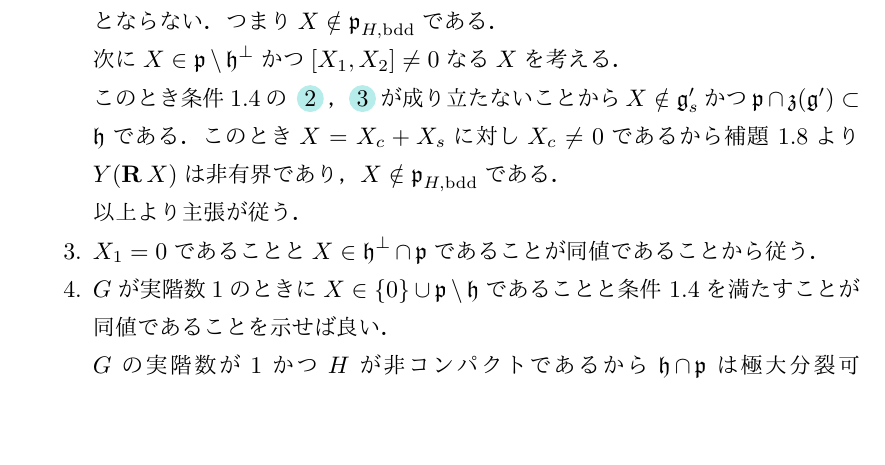
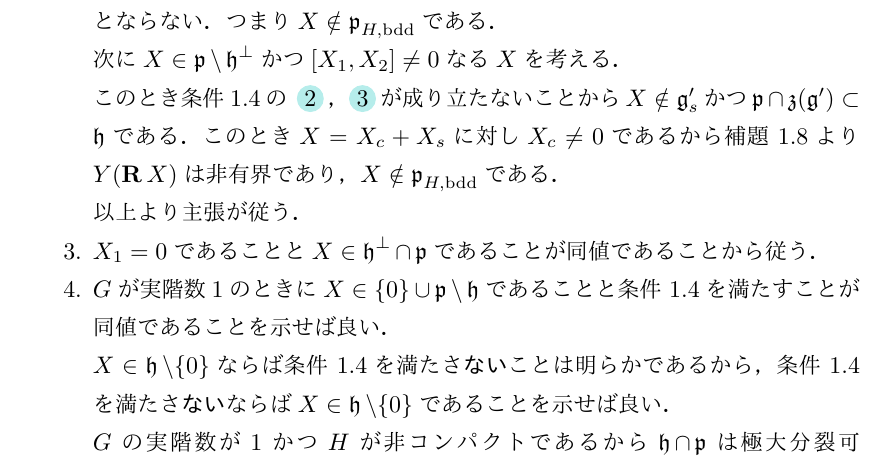
Before and after one commit to Okdenn/Master-Thesis, a LaTeX thesis (okuda-master-thesis/okuda-master-thesis.tex, which reads okuda-master-thesis/chap1.tex): part of page 9 of 35, cut so that both start at the same text, the shorter picture padded with empty space. The pictures show the PDF file okuda-master-thesis/okuda-master-thesis.pdf that the author committed with the source.

Commit message:
2022年 1月17日 月曜日 16時19分57秒 JST

```diff
--- a/okuda-master-thesis/chap1.tex
+++ b/okuda-master-thesis/chap1.tex
@@ -117,6 +117,8 @@
     以上より主張が従う．
   \item $X_1 = 0$であることと$ X\in \per{\ha}\cap\pe $であることが同値であることから従う．
   \item $G$が実階数1のときに$X\in \{0\}\cup \pe\setminus \ha $であることと\Cref{cond:0117}を満たすことが同値であることを示せば良い．
+
+    $X\in\ha\setminus\{0\} $ならば\Cref{cond:0117}を満たさ\textbf{ない}ことは明らかであるから，\Cref{cond:0117}を満たさ\textbf{ない}ならば$X\in\ha\setminus\{0\} $であることを示せば良い．
 
     $G$の実階数が1かつ$H$が非コンパクトであるから$\ha\cap\pe$は極大分裂可換部分代数であり，右辺の2つ目の集合は$\ze(\ha)\cap\pe \subset \real X_{1}\neq \{0\} $より$\{X\in \pe\mid  [X_1, X_2]\neq 0 \}$となる．よって\Cref{eq:basic-prob}の右辺は$\{X\in \pe\mid X_1 = 0\text{ または }  [X_1, X_2]\neq 0 \text{ である．} \}$と同値である．この集合はさらに$X\in \{0\}\cup\pe\setminus\{0\} $と同値であるから\Cref{lem:basic-prob}が示された．
   \end{enumerate}
```
Also changed, not shown: okuda-master-thesis/.#chap1.tex (added, +1 -0 lines), okuda-master-thesis/okuda-master-thesis.pdf.
